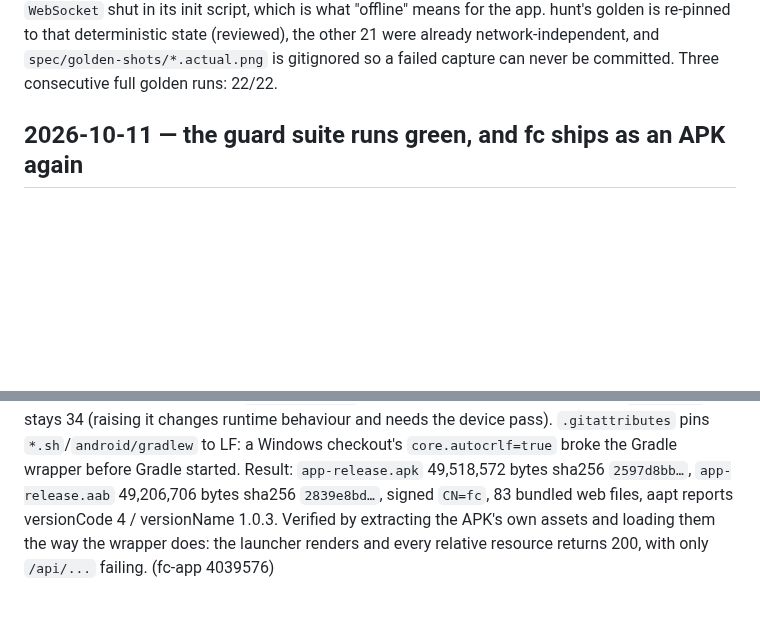
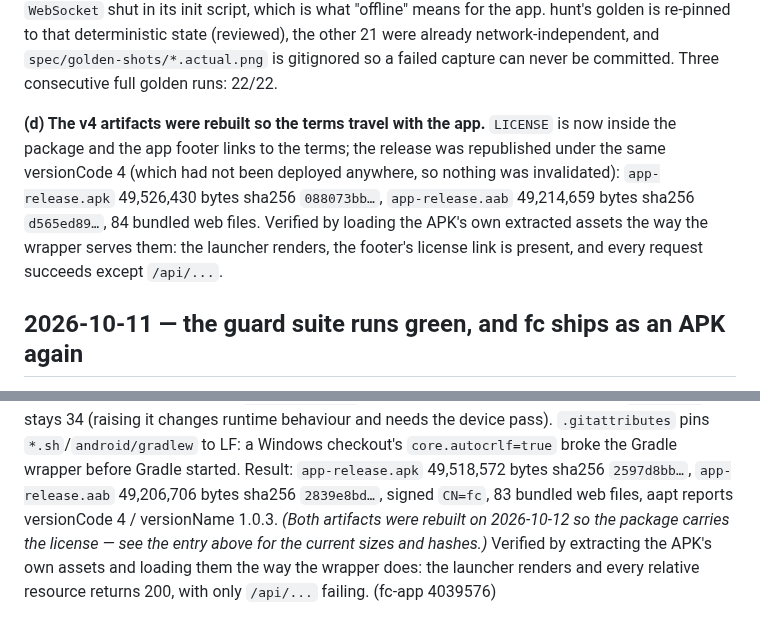
Before and after one commit to kevinelong/fc, a Markdown page: docs/STATUS.md, 2 parts joined by grey strips. GitHub-like rendering; blank space fills up the shorter version.

```diff
--- a/docs/STATUS.md
+++ b/docs/STATUS.md
@@ -35,6 +35,14 @@ the capture now stubs `WebSocket` shut in its init script, which is what "offlin
 app. hunt's golden is re-pinned to that deterministic state (reviewed), the other 21 were
 already network-independent, and `spec/golden-shots/*.actual.png` is gitignored so a failed
 capture can never be committed. Three consecutive full golden runs: 22/22.
+
+**(d) The v4 artifacts were rebuilt so the terms travel with the app.** `LICENSE` is now inside
+the package and the app footer links to the terms; the release was republished under the same
+versionCode 4 (which had not been deployed anywhere, so nothing was invalidated):
+`app-release.apk` 49,526,430 bytes sha256 `088073bb…`, `app-release.aab` 49,214,659 bytes sha256
+`d565ed89…`, 84 bundled web files. Verified by loading the APK's own extracted assets the way
+the wrapper serves them: the launcher renders, the footer's license link is present, and every
+request succeeds except `/api/...`.
 
 ## 2026-10-11 — the guard suite runs green, and fc ships as an APK again
 
@@ -78,7 +86,9 @@ stays 34 (raising it changes runtime behaviour and needs the device pass). `.git
 pins `*.sh`/`android/gradlew` to LF: a Windows checkout's `core.autocrlf=true` broke the
 Gradle wrapper before Gradle started. Result: `app-release.apk` 49,518,572 bytes sha256
 `2597d8bb…`, `app-release.aab` 49,206,706 bytes sha256 `2839e8bd…`, signed `CN=fc`, 83
-bundled web files, aapt reports versionCode 4 / versionName 1.0.3. Verified by extracting
+bundled web files, aapt reports versionCode 4 / versionName 1.0.3. *(Both artifacts were
+rebuilt on 2026-10-12 so the package carries the license — see the entry above for the current
+sizes and hashes.)* Verified by extracting
 the APK's own assets and loading them the way the wrapper does: the launcher renders and
 every relative resource returns 200, with only `/api/...` failing. (fc-app 4039576)
 
```
Also changed, not shown: DISTRIBUTION.md (+9 -9 lines).
